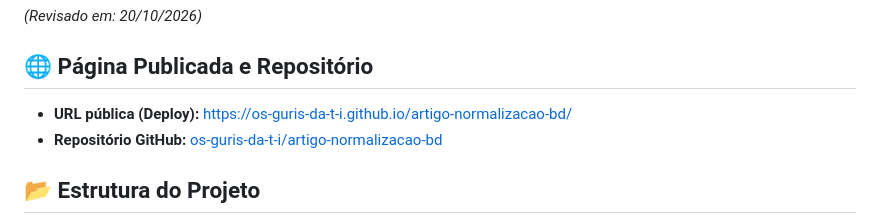
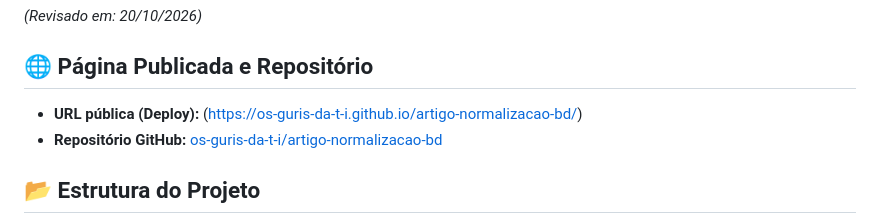
Before and after one commit to Os-Guris-da-T-I/artigo-normalizacao-bd, a Markdown page: README.md, the part around the change. GitHub-like rendering.

```diff
--- a/README.md
+++ b/README.md
@@ -13,7 +13,7 @@ Artigo técnico acadêmico sobre normalização de banco de dados (da primeira
 *(Revisado em: 20/10/2026)*
 
 ## 🌐 Página Publicada e Repositório
-- **URL pública (Deploy):** [https://os-guris-da-t-i.github.io/artigo-normalizacao-bd/](https://os-guris-da-t-i.github.io/artigo-normalizacao-bd/)
+- **URL pública (Deploy):** (https://os-guris-da-t-i.github.io/artigo-normalizacao-bd/)
 - **Repositório GitHub:** [os-guris-da-t-i/artigo-normalizacao-bd](https://github.com/os-guris-da-t-i/artigo-normalizacao-bd)
 
 ## 📂 Estrutura do Projeto
```
